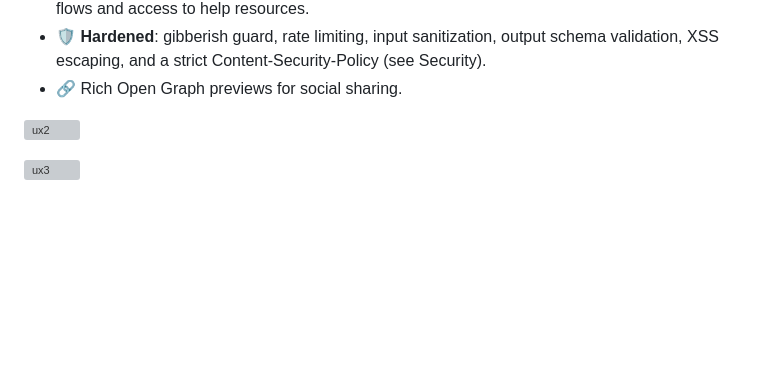
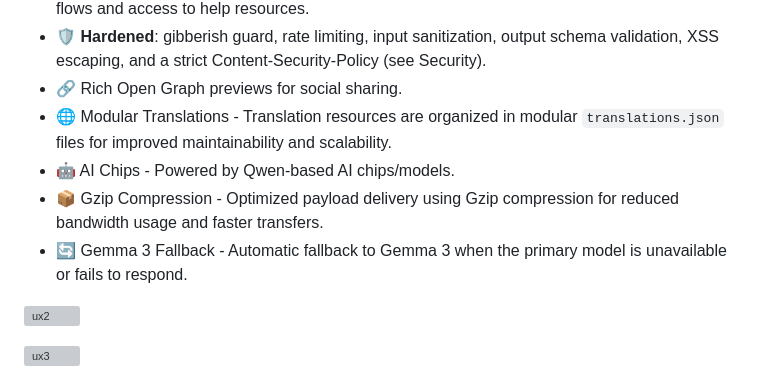
Before and after one commit to klavsy/parallel, a Markdown page: README.md, the part around the change. Rendered like a GitHub page; blank space fills up the shorter version; grey boxes are pictures that could not be loaded.

```diff
--- a/README.md
+++ b/README.md
@@ -44,6 +44,10 @@ Available in your native language and narrated with lifelike Azure AI voices, yo
 - 🛡️ Self-harm and crisis safety safeguards (frontend + backend) with supportive intervention flows and access to help resources.
 - 🛡️ **Hardened**: gibberish guard, rate limiting, input sanitization, output schema validation, XSS escaping, and a strict Content-Security-Policy (see Security).
 - 🔗 Rich Open Graph previews for social sharing.
+- 🌐 Modular Translations - Translation resources are organized in modular `translations.json` files for improved maintainability and scalability.
+- 🤖 AI Chips - Powered by Qwen-based AI chips/models.
+- 📦 Gzip Compression - Optimized payload delivery using Gzip compression for reduced bandwidth usage and faster transfers.
+- 🔄 Gemma 3 Fallback - Automatic fallback to Gemma 3 when the primary model is unavailable or fails to respond.
 
 ![ux2](ux2.png)
 
```
